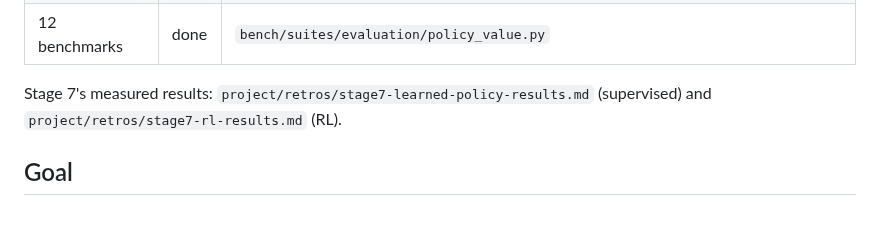
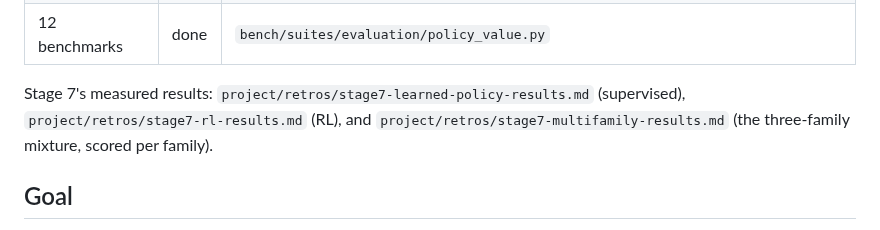
Before and after one commit to luisfuturist/catopt, a Markdown page: plans/0016-evaluation-dimension.md, the part around the change. Rendered like a GitHub page.

```diff
--- a/plans/0016-evaluation-dimension.md
+++ b/plans/0016-evaluation-dimension.md
@@ -21,8 +21,10 @@ the seams it reuses (plan 0006 `Strategy`, 0007 backend ports, 0010
 | 12 benchmarks | done | `bench/suites/evaluation/policy_value.py` |
 
 Stage 7's measured results:
-`project/retros/stage7-learned-policy-results.md` (supervised) and
-`project/retros/stage7-rl-results.md` (RL).
+`project/retros/stage7-learned-policy-results.md` (supervised),
+`project/retros/stage7-rl-results.md` (RL), and
+`project/retros/stage7-multifamily-results.md` (the three-family
+mixture, scored per family).
 
 ## Goal
 
```
Also changed, not shown: retros/stage7-multifamily-results.md (added, +197 -0 lines).
